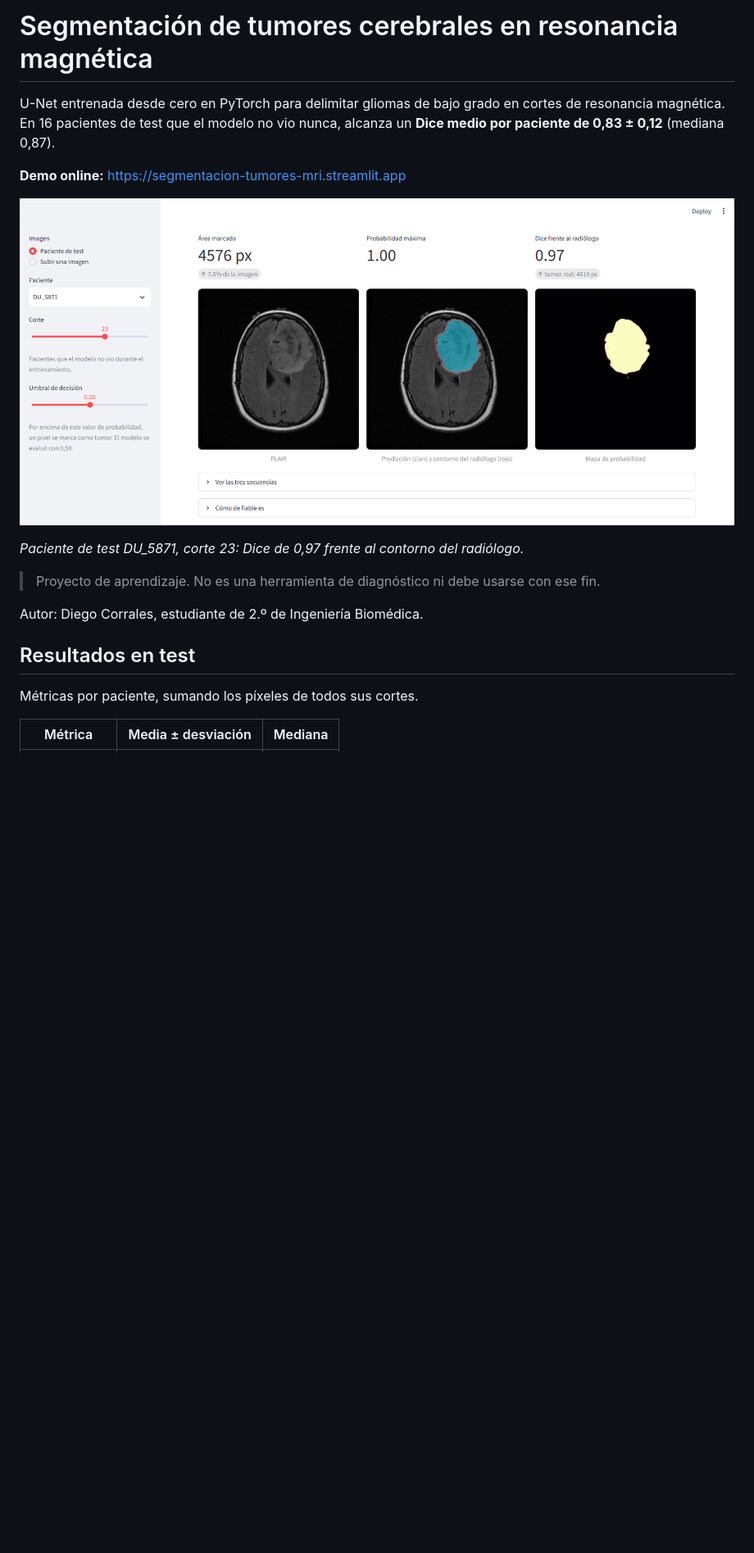
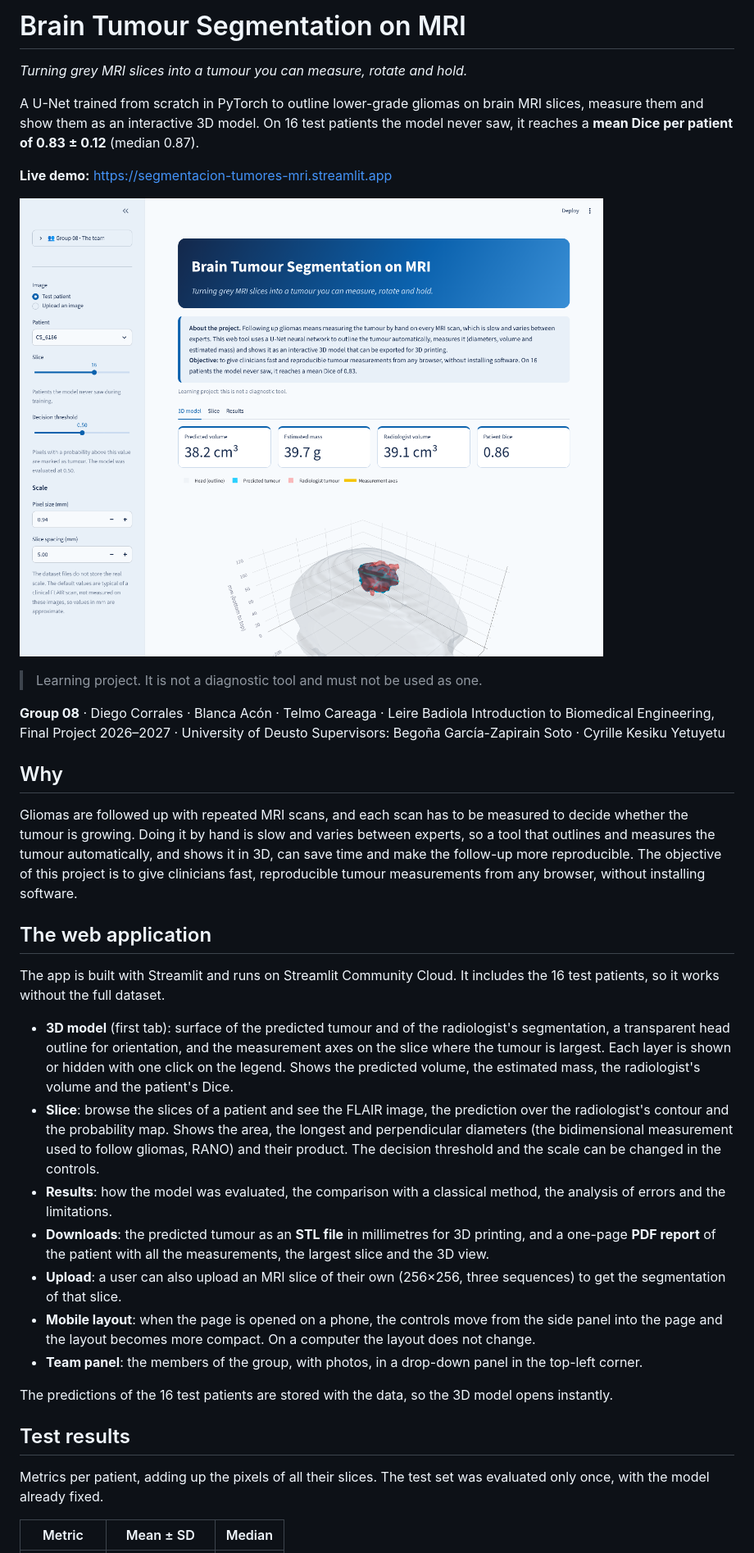
Before and after one commit to diegocorralesobregon-png/segmentacion-tumores-mri, a Markdown page: README.md, the part around one of its changes. Shown at 82% size. GitHub-like rendering; pictures changed too: resultados/demo.png; blank space fills up the shorter version.

Commit message:
README in English, new web features

```diff
--- a/README.md
+++ b/README.md
@@ -1,20 +1,40 @@
-# Segmentación de tumores cerebrales en resonancia magnética
+# Brain Tumour Segmentation on MRI
 
-U-Net entrenada desde cero en PyTorch para delimitar gliomas de bajo grado en cortes de resonancia magnética. En 16 pacientes de test que el modelo no vio nunca, alcanza un **Dice medio por paciente de 0,83 ± 0,12** (mediana 0,87).
+*Turning grey MRI slices into a tumour you can measure, rotate and hold.*
 
-**Demo online:** https://segmentacion-tumores-mri.streamlit.app
+A U-Net trained from scratch in PyTorch to outline lower-grade gliomas on brain MRI slices, measure them and show them as an interactive 3D model. On 16 test patients the model never saw, it reaches a **mean Dice per patient of 0.83 ± 0.12** (median 0.87).
 
-![Demo de la aplicación](resultados/demo.png)
+**Live demo:** https://segmentacion-tumores-mri.streamlit.app
 
-*Paciente de test DU_5871, corte 23: Dice de 0,97 frente al contorno del radiólogo.*
+![Web application](resultados/demo.png)
 
-> Proyecto de aprendizaje. No es una herramienta de diagnóstico ni debe usarse con ese fin.
+> Learning project. It is not a diagnostic tool and must not be used as one.
 
-Autor: Diego Corrales, estudiante de 2.º de Ingeniería Biomédica.
+**Group 08** · Diego Corrales · Blanca Acón · Telmo Careaga · Leire Badiola
+Introduction to Biomedical Engineering, Final Project 2026–2027 · University of Deusto
+Supervisors: Begoña García-Zapirain Soto · Cyrille Kesiku Yetuyetu
 
-## Resultados en test
+## Why
 
-Métricas por paciente, sumando los píxeles de todos sus cortes.
+Gliomas are followed up with repeated MRI scans, and each scan has to be measured to decide whether the tumour is growing. Doing it by hand is slow and varies between experts, so a tool that outlines and measures the tumour automatically, and shows it in 3D, can save time and make the follow-up more reproducible. The objective of this project is to give clinicians fast, reproducible tumour measurements from any browser, without installing software.
 
-| Métrica | Media ± desviación | Mediana |
+## The web application
+
+The app is built with Streamlit and runs on Streamlit Community Cloud. It includes the 16 test patients, so it works without the full dataset.
+
+- **3D model** (first tab): surface of the predicted tumour and of the radiologist's segmentation, a transparent head outline for orientation, and the measurement axes on the slice where the tumour is largest. Each layer is shown or hidden with one click on the legend. Shows the predicted volume, the estimated mass, the radiologist's volume and the patient's Dice.
+- **Slice**: browse the slices of a patient and see the FLAIR image, the prediction over the radiologist's contour and the probability map. Shows the area, the longest and perpendicular diameters (the bidimensional measurement used to follow gliomas, RANO) and their product. The decision threshold and the scale can be changed in the controls.
+- **Results**: how the model was evaluated, the comparison with a classical method, the analysis of errors and the limitations.
+- **Downloads**: the predicted tumour as an **STL file** in millimetres for 3D printing, and a one-page **PDF report** of the patient with all the measurements, the largest slice and the 3D view.
+- **Upload**: a user can also upload an MRI slice of their own (256×256, three sequences) to get the segmentation of that slice.
+- **Mobile layout**: when the page is opened on a phone, the controls move from the side panel into the page and the layout becomes more compact. On a computer the layout does not change.
+- **Team panel**: the members of the group, with photos, in a drop-down panel in the top-left corner.
+
+The predictions of the 16 test patients are stored with the data, so the 3D model opens instantly.
+
+## Test results
+
+Metrics per patient, adding up the pixels of all their slices. The test set was evaluated only once, with the model already fixed.
+
+| Metric | Mean ± SD | Median |
 |---|---|---|
```
Also changed, not shown: other parts of README.md (+115 -122 lines), 1 other file.
